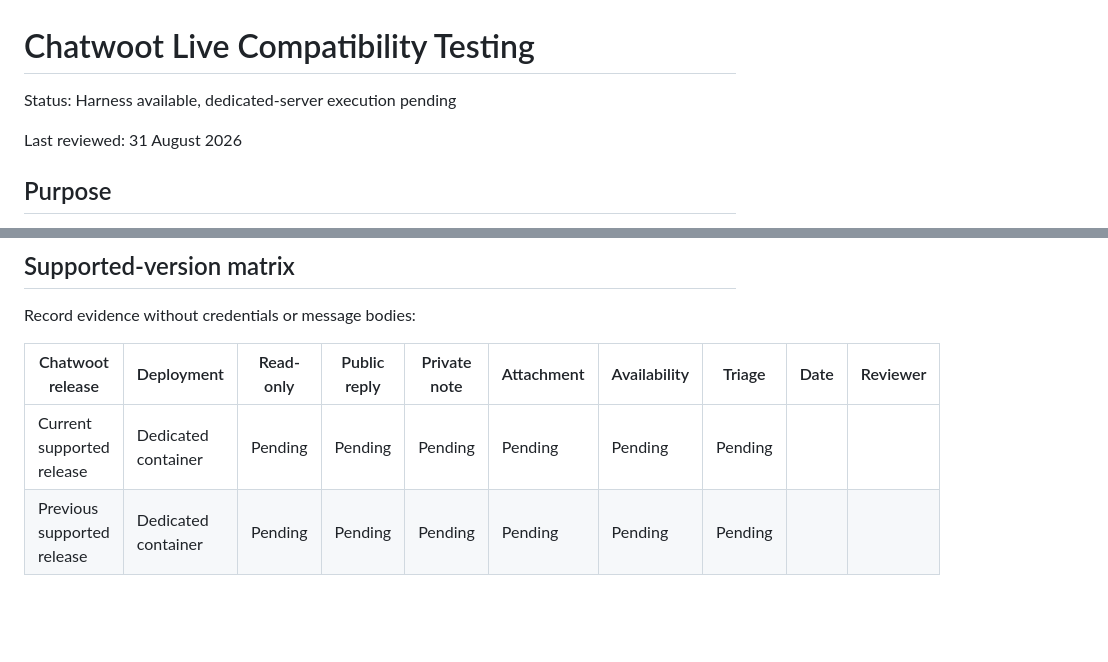
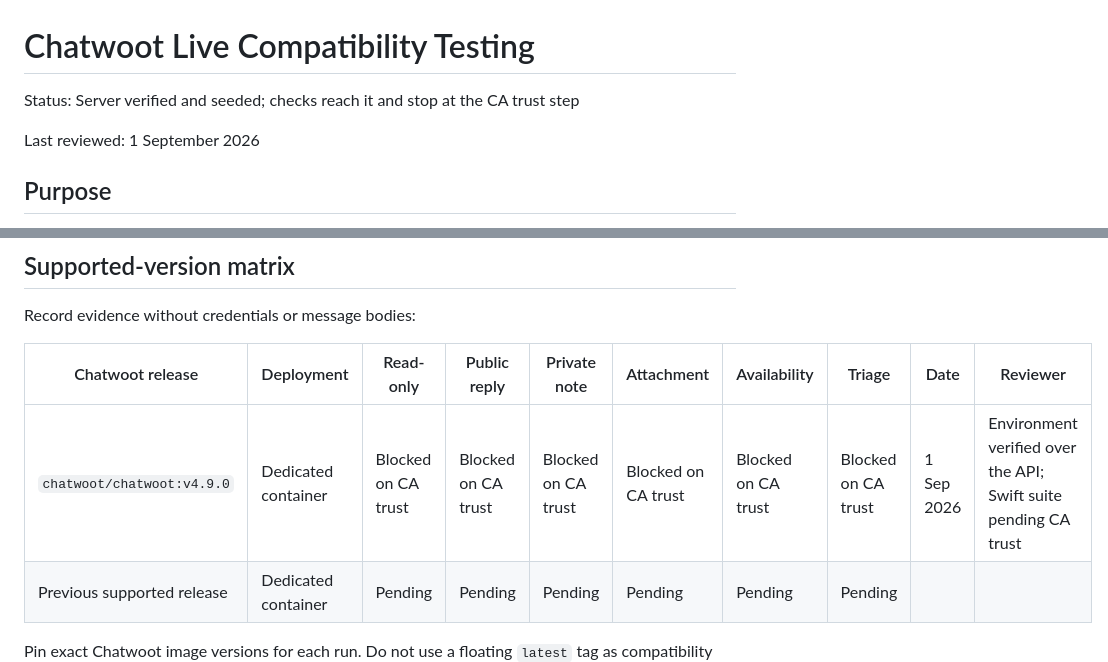
Before and after one commit to N85UK/wootdesk, a Markdown page: docs/CHATWOOT_COMPATIBILITY.md, 2 parts joined by grey strips. Rendered like a GitHub page; blank space fills up the shorter version.

```diff
--- a/docs/CHATWOOT_COMPATIBILITY.md
+++ b/docs/CHATWOOT_COMPATIBILITY.md
@@ -1,8 +1,8 @@
 # Chatwoot Live Compatibility Testing
 
-Status: Harness available, dedicated-server execution pending
+Status: Server verified and seeded; checks reach it and stop at the CA trust step
 
-Last reviewed: 31 August 2026
+Last reviewed: 1 September 2026
 
 ## Purpose
 
@@ -119,7 +160,7 @@ Record evidence without credentials or message bodies:
 
 | Chatwoot release | Deployment | Read-only | Public reply | Private note | Attachment | Availability | Triage | Date | Reviewer |
 |---|---|---|---|---|---|---|---|---|---|
-| Current supported release | Dedicated container | Pending | Pending | Pending | Pending | Pending | Pending | | |
+| `chatwoot/chatwoot:v4.9.0` | Dedicated container | Blocked on CA trust | Blocked on CA trust | Blocked on CA trust | Blocked on CA trust | Blocked on CA trust | Blocked on CA trust | 1 Sep 2026 | Environment verified over the API; Swift suite pending CA trust |
 | Previous supported release | Dedicated container | Pending | Pending | Pending | Pending | Pending | Pending | | |
 
 Pin exact Chatwoot image versions for each run. Do not use a floating `latest`
```
Also changed, not shown: other parts of docs/CHATWOOT_COMPATIBILITY.md (+41 -0 lines).
